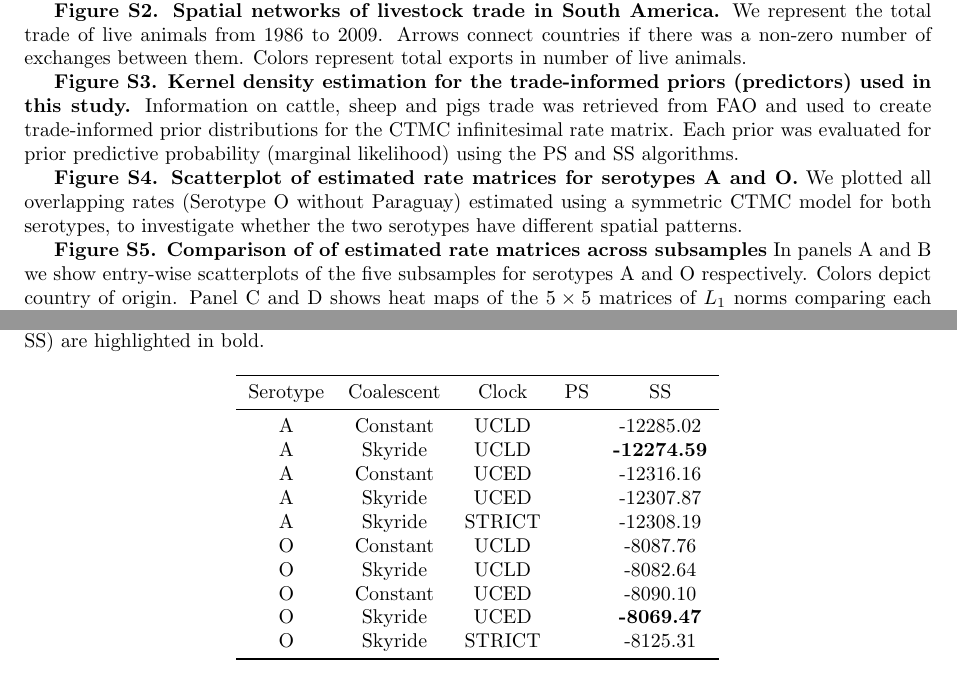
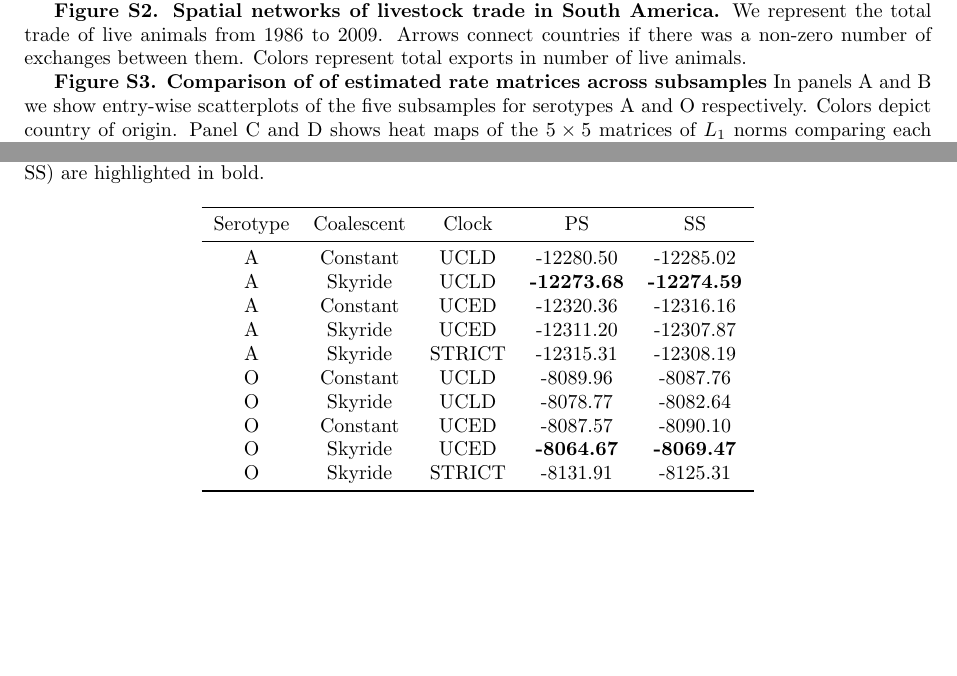
Before and after one commit to maxbiostat/FMDV_AMERICA, a LaTeX document (Text_S2.tex): two parts of pages 4 and 13 of 17 before the commit and two parts of pages 4 and 11 of 15 after it, joined at a grey line, cut so that both start at the same text, the shorter picture padded with empty space. Compiled offline with pdfLaTeX.

Commit message:
closes #61

```diff
--- a/Text_S2.tex
+++ b/Text_S2.tex
@@ -209,13 +209,6 @@ We represent the total trade of live animals from 1986 to 2009.
 Arrows connect countries if there was a non-zero number of exchanges between them.
 Colors represent total exports in number of live animals.
 
-\textbf{Figure~\ref{sfig:tradeinfo}. Kernel density estimation for the trade-informed priors (predictors) used in this study.}
-Information on cattle, sheep and pigs trade was retrieved from FAO and used to create trade-informed prior distributions for the CTMC infinitesimal rate matrix.
-Each prior was evaluated for prior predictive probability (marginal likelihood) using the PS and SS algorithms.
-
-\textbf{Figure~\ref{sfig:AvsO}. Scatterplot of estimated rate matrices for serotypes A and O.}
-We plotted all overlapping rates (Serotype O without Paraguay) estimated using a symmetric CTMC model for both serotypes, to investigate whether the two serotypes have different spatial patterns.
-
 \textbf{Figure~\ref{sfig:compz}. Comparison of of estimated rate matrices across subsamples}
 In panels A and B we show entry-wise scatterplots of the five subsamples for serotypes A and O respectively.
 Colors depict country of origin.
@@ -373,16 +347,16 @@ Best fitting models (highest log marginal likelihood obtained using SS) are high
 \toprule
 Serotype	&Coalescent	&Clock	& PS  & SS\\
 \midrule
-A	&Constant	&UCLD	& & -12285.02\\
-A	&Skyride 	&UCLD	& & \textbf{-12274.59}\\
-A	&Constant	&UCED	& & -12316.16\\
-A	&Skyride 	&UCED	& & -12307.87\\
-A       &Skyride       &STRICT & & -12308.19\\
-O	&Constant	&UCLD	& & -8087.76\\
-O	&Skyride 	&UCLD	& & -8082.64\\
-O	&Constant	&UCED	& & -8090.10\\
-O	&Skyride 	&UCED	& & \textbf{-8069.47}\\
-O       &Skyride       &STRICT & & -8125.31\\
+A	&Constant	&UCLD	& -12280.50& -12285.02\\
+A	&Skyride 	&UCLD	& \textbf{-12273.68} & \textbf{-12274.59}\\
+A	&Constant	&UCED	& -12320.36 & -12316.16\\
+A	&Skyride 	&UCED	& -12311.20 & -12307.87\\
+A       &Skyride       &STRICT & -12315.31 & -12308.19\\
+O	&Constant	&UCLD	& -8089.96& -8087.76\\
+O	&Skyride 	&UCLD	& -8078.77 & -8082.64\\
+O	&Constant	&UCED	&-8087.57 & -8090.10\\
+O	&Skyride 	&UCED	& \textbf{-8064.67}& \textbf{-8069.47}\\
+O       &Skyride       &STRICT & -8131.91& -8125.31\\
 \bottomrule
 \end{tabular}
 \end{center}
```
Also changed, not shown: Text_S2.tex (21 more changed lines).
